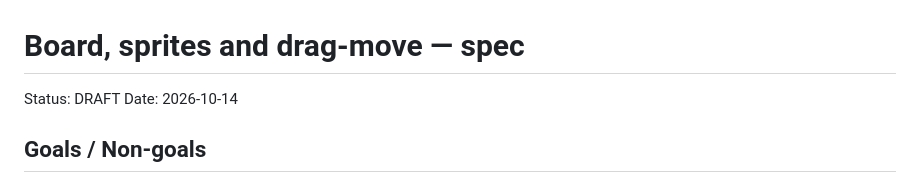
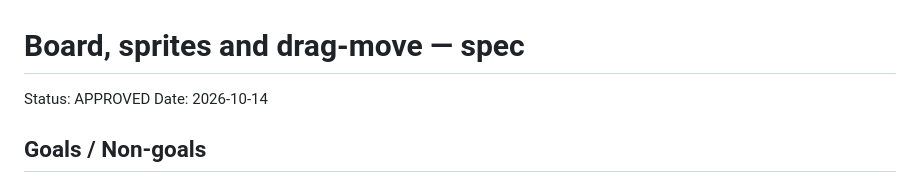
Before and after one commit to rswanson/dungeon-diorama, a Markdown page: docs/specs/2026-10-14-board-sprites-drag-spec.md, the part around the change. Rendered like a GitHub page.

Commit message:
Docs: approve the board, sprites and drag-move spec
Co-Authored-By: Claude Opus 5.5 <noreply@anthropic.com>

```diff
--- a/docs/specs/2026-10-14-board-sprites-drag-spec.md
+++ b/docs/specs/2026-10-14-board-sprites-drag-spec.md
@@ -1,6 +1,6 @@
 # Board, sprites and drag-move — spec
 
-Status: DRAFT
+Status: APPROVED
 Date: 2026-10-14
 
 ## Goals / Non-goals
```
